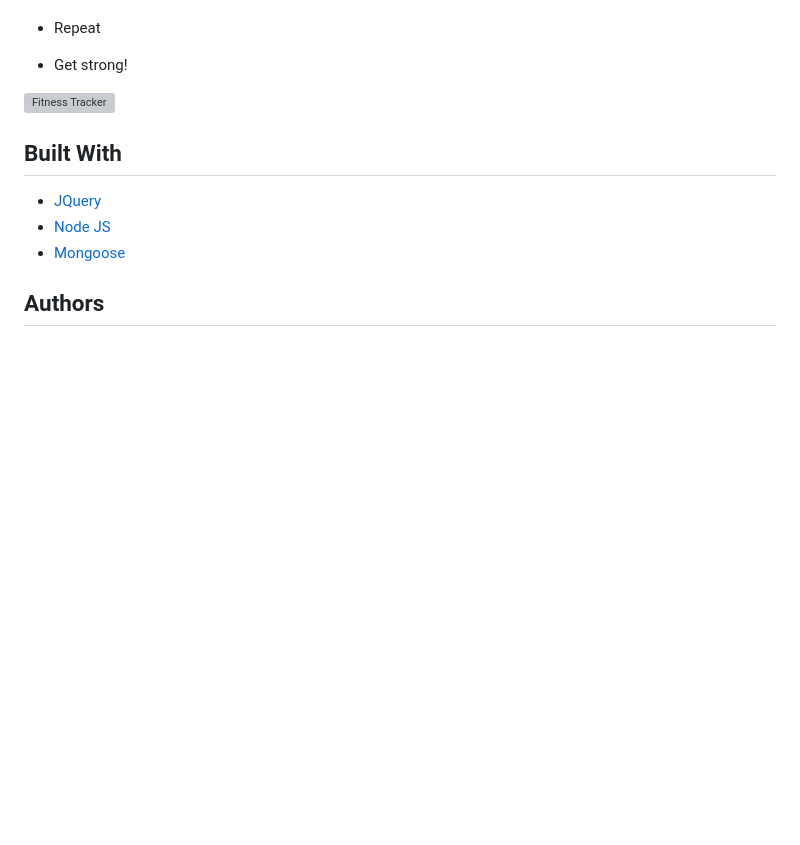
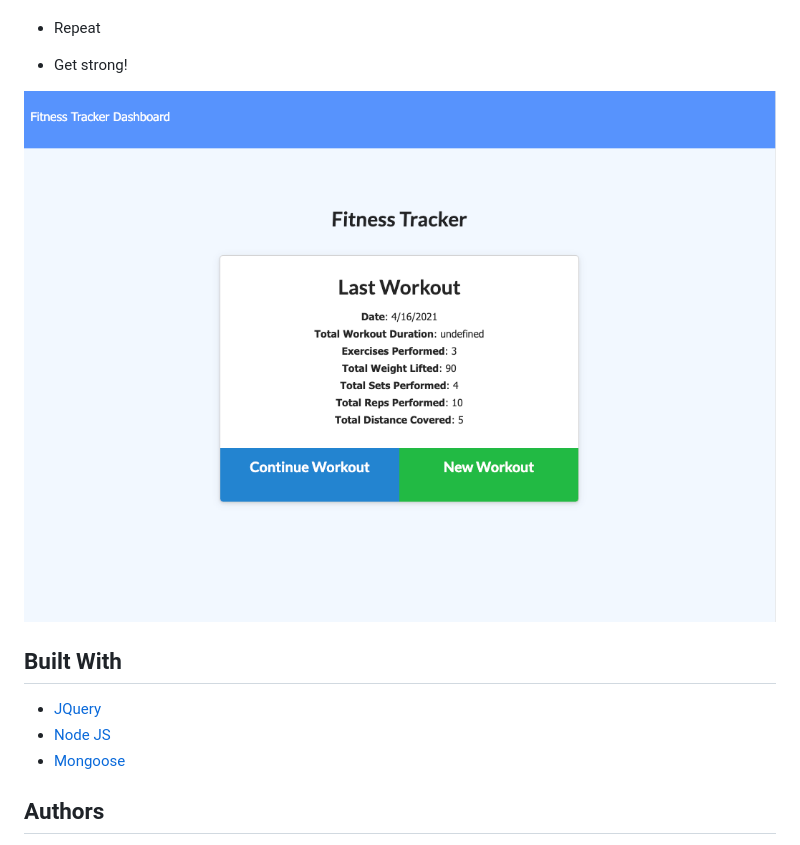
Before and after one commit to jessewillig/fitness-tracker, a Markdown page: README.md, the part around the change. GitHub-like rendering; pictures changed too: assets/fitnesstracker.png (added); blank space fills up the shorter version; grey boxes are pictures that could not be loaded.

Commit message:
added picture to README

```diff
--- a/README.md
+++ b/README.md
@@ -17,7 +17,7 @@ With this fitness tracker the user can create custom workout plans and track the
 * Repeat
 * Get strong!
 
-![Fitness Tracker]()
+![Fitness Tracker](./assets/fitnesstracker.png)
 
 
 ## Built With
```
